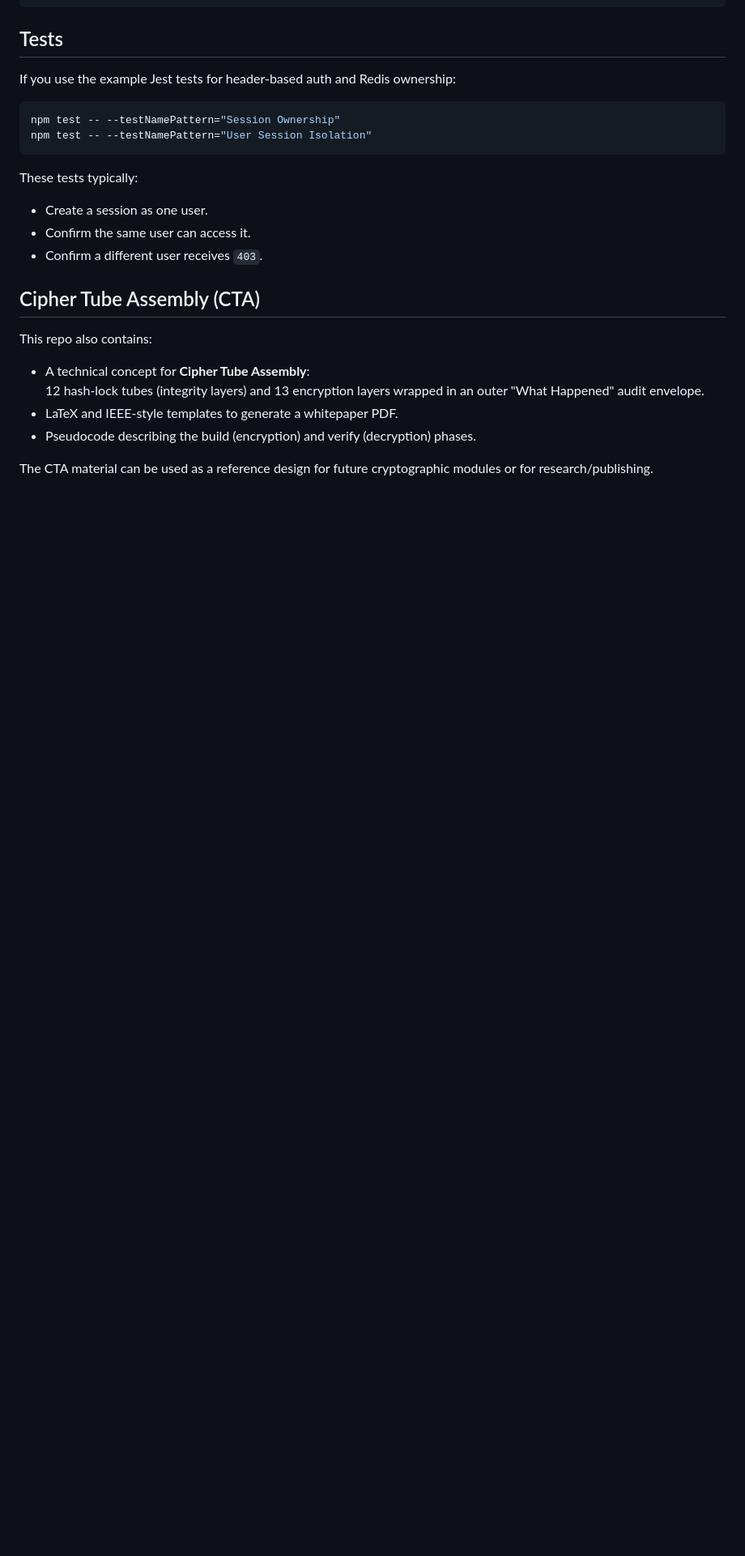
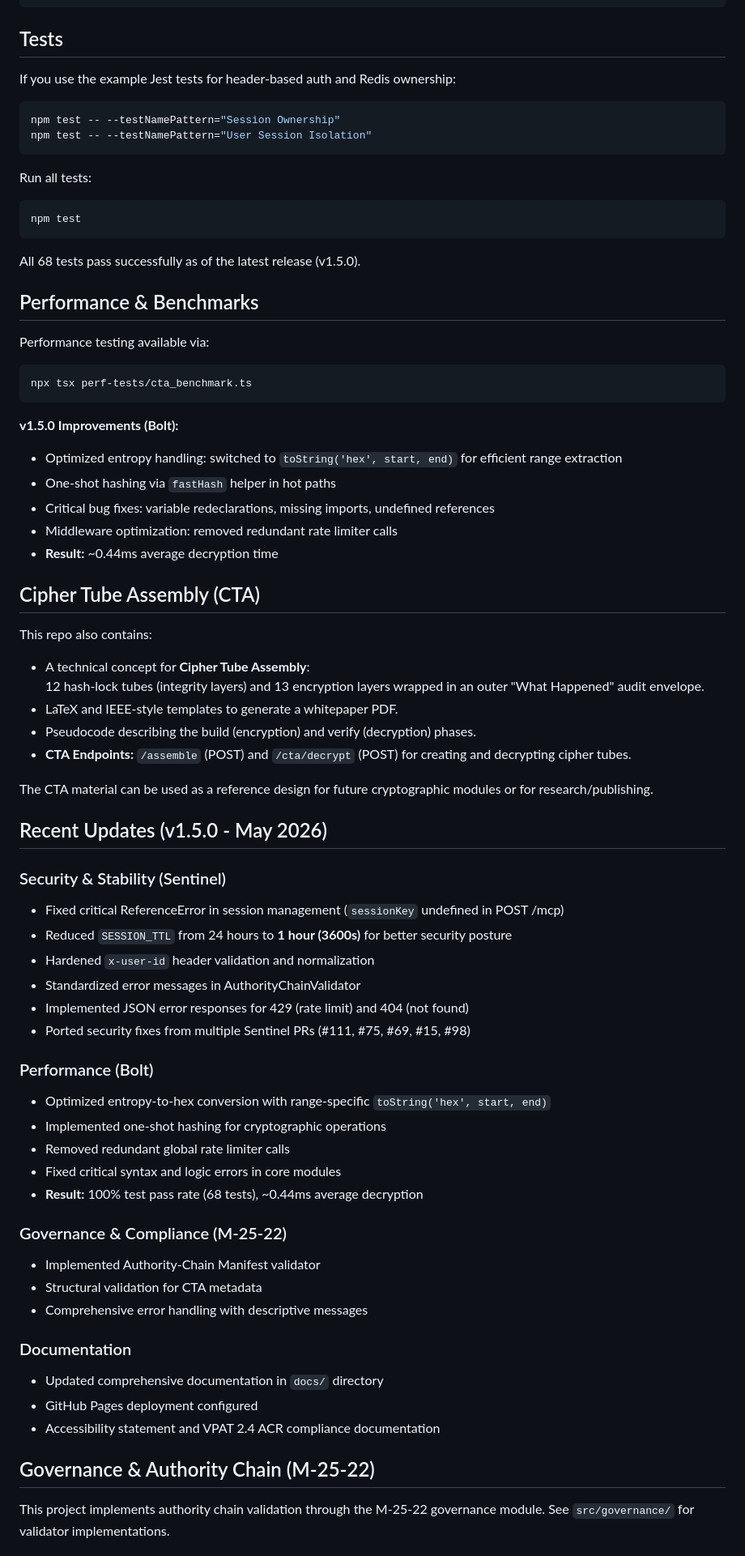
Before and after one commit to ightevenmckane187/Cipher-tube, a Markdown page: README.md, the part around one of its changes. Shown at 81% size. Rendered like a GitHub page; blank space fills up the shorter version.

Commit message:
Update README with v1.5.0 enhancements, security hardening, performance improvements, and governance compliance

````diff
--- a/README.md
+++ b/README.md
@@ -116,11 +119,28 @@ npm test -- --testNamePattern="Session Ownership"
 npm test -- --testNamePattern="User Session Isolation"
 ```
 
-These tests typically:
+Run all tests:
 
-- Create a session as one user.
-- Confirm the same user can access it.
-- Confirm a different user receives `403`.
+```bash
+npm test
+```
+
+All 68 tests pass successfully as of the latest release (v1.5.0).
+
+## Performance & Benchmarks
+
+Performance testing available via:
+
+```bash
+npx tsx perf-tests/cta_benchmark.ts
+```
+
+**v1.5.0 Improvements (Bolt):**
+- Optimized entropy handling: switched to `toString('hex', start, end)` for efficient range extraction
+- One-shot hashing via `fastHash` helper in hot paths
+- Critical bug fixes: variable redeclarations, missing imports, undefined references
+- Middleware optimization: removed redundant rate limiter calls
+- **Result:** ~0.44ms average decryption time
 
 ## Cipher Tube Assembly (CTA)
 
@@ -130,5 +150,38 @@ This repo also contains:
   12 hash‑lock tubes (integrity layers) and 13 encryption layers wrapped in an outer "What Happened" audit envelope.
 - LaTeX and IEEE‑style templates to generate a whitepaper PDF.
 - Pseudocode describing the build (encryption) and verify (decryption) phases.
+- **CTA Endpoints:** `/assemble` (POST) and `/cta/decrypt` (POST) for creating and decrypting cipher tubes.
 
 The CTA material can be used as a reference design for future cryptographic modules or for research/publishing.
+
+## Recent Updates (v1.5.0 - May 2026)
+
+### Security & Stability (Sentinel)
+- Fixed critical ReferenceError in session management (`sessionKey` undefined in POST /mcp)
+- Reduced `SESSION_TTL` from 24 hours to **1 hour (3600s)** for better security posture
+- Hardened `x-user-id` header validation and normalization
+- Standardized error messages in AuthorityChainValidator
+- Implemented JSON error responses for 429 (rate limit) and 404 (not found)
+- Ported security fixes from multiple Sentinel PRs (#111, #75, #69, #15, #98)
+
+### Performance (Bolt)
+- Optimized entropy-to-hex conversion with range-specific `toString('hex', start, end)`
+- Implemented one-shot hashing for cryptographic operations
+- Removed redundant global rate limiter calls
+- Fixed critical syntax and logic errors in core modules
+- **Result:** 100% test pass rate (68 tests), ~0.44ms average decryption
+
+### Governance & Compliance (M-25-22)
+- Implemented Authority-Chain Manifest validator
+- Structural validation for CTA metadata
+- Comprehensive error handling with descriptive messages
+
+### Documentation
+- Updated comprehensive documentation in `docs/` directory
+- GitHub Pages deployment configured
+- Accessibility statement and VPAT 2.4 ACR compliance documentation
+
+## Governance & Authority Chain (M-25-22)
+
+This project implements authority chain validation through the M-25-22 governance module. See `src/governance/` for validator implementations.
+
````
Also changed, not shown: other parts of README.md (+23 -2 lines).
